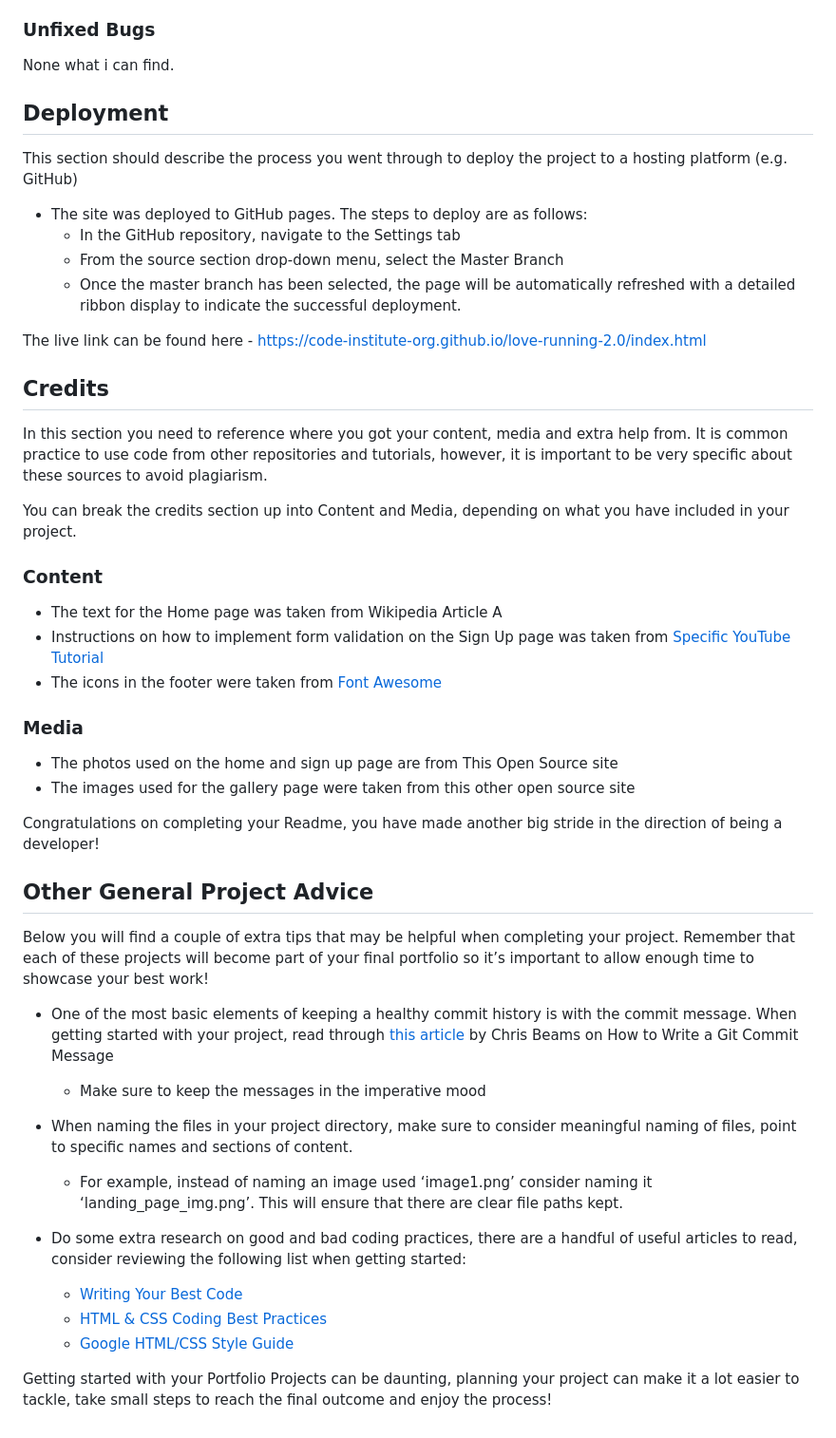
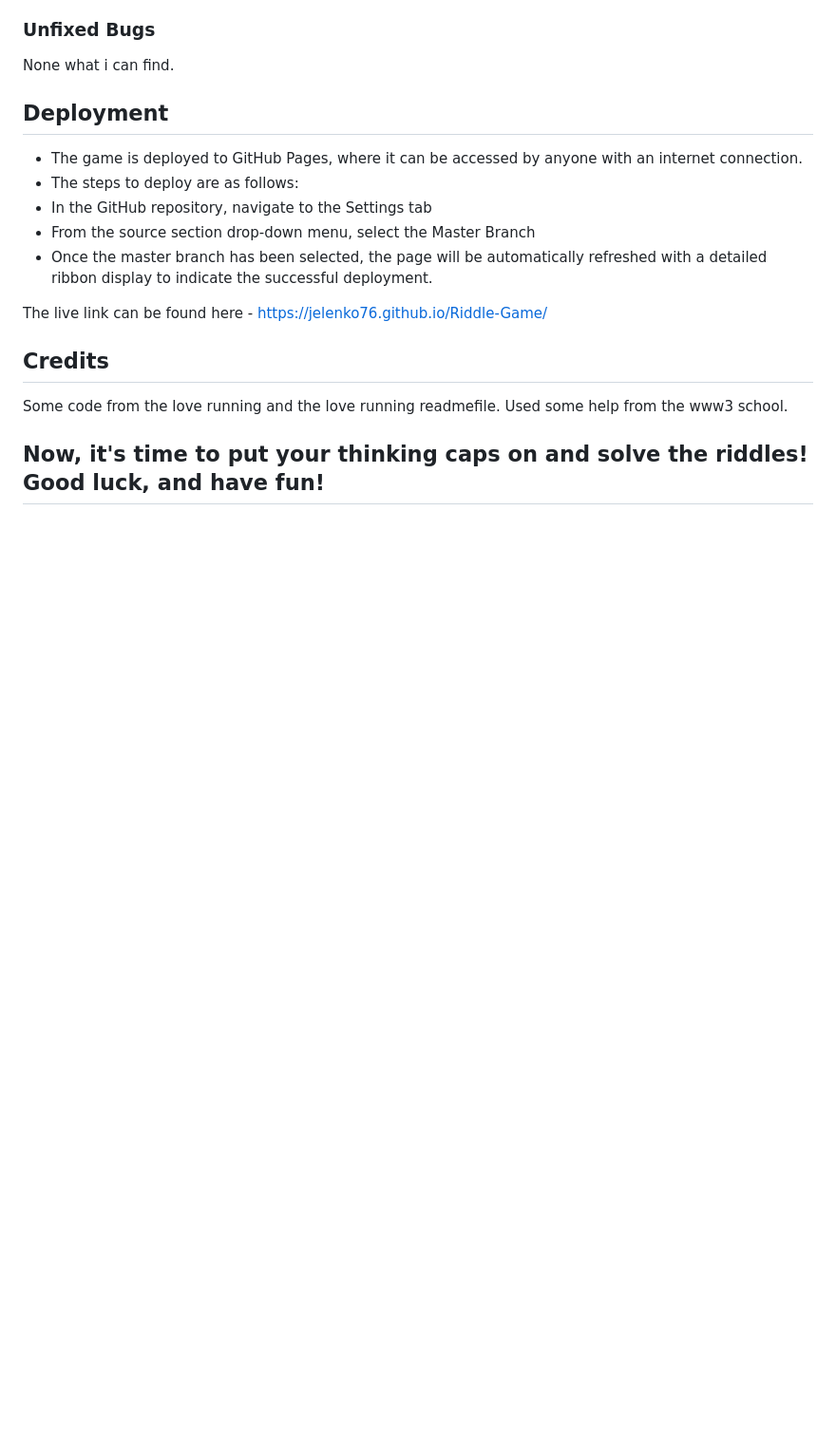
Before and after one commit to Jelenko76/Riddle-Game, a Markdown page: README.md, the part around the change printed below. Shown: that part at 95% size. Drawn GitHub-style; blank space fills up the shorter version.

```diff
--- a/README.md
+++ b/README.md
@@ -55,49 +51,19 @@ None what i can find.
 
 ## Deployment
 
-This section should describe the process you went through to deploy the project to a hosting platform (e.g. GitHub)
-
-- The site was deployed to GitHub pages. The steps to deploy are as follows:
+  - The game is deployed to GitHub Pages, where it can be accessed by anyone with an internet connection.
+  - The steps to deploy are as follows:
   - In the GitHub repository, navigate to the Settings tab
   - From the source section drop-down menu, select the Master Branch
   - Once the master branch has been selected, the page will be automatically refreshed with a detailed ribbon display to indicate the successful deployment.
 
-The live link can be found here - https://code-institute-org.github.io/love-running-2.0/index.html
+
+The live link can be found here - https://jelenko76.github.io/Riddle-Game/
 
 
 ## Credits
 
-In this section you need to reference where you got your content, media and extra help from. It is common practice to use code from other repositories and tutorials, however, it is important to be very specific about these sources to avoid plagiarism.
+Some code from the love running and the love running readmefile.
+Used some help from the www3 school.
 
-You can break the credits section up into Content and Media, depending on what you have included in your project.
-
-### Content
-
-- The text for the Home page was taken from Wikipedia Article A
-- Instructions on how to implement form validation on the Sign Up page was taken from [Specific YouTube Tutorial](https://www.youtube.com/)
-- The icons in the footer were taken from [Font Awesome](https://fontawesome.com/)
-
-### Media
-
-- The photos used on the home and sign up page are from This Open Source site
-- The images used for the gallery page were taken from this other open source site
-
-
-Congratulations on completing your Readme, you have made another big stride in the direction of being a developer!
-
-## Other General Project Advice
-
-Below you will find a couple of extra tips that may be helpful when completing your project. Remember that each of these projects will become part of your final portfolio so it’s important to allow enough time to showcase your best work!
-
-- One of the most basic elements of keeping a healthy commit history is with the commit message. When getting started with your project, read through [this article](https://chris.beams.io/posts/git-commit/) by Chris Beams on How to Write  a Git Commit Message
-  - Make sure to keep the messages in the imperative mood
-
-- When naming the files in your project directory, make sure to consider meaningful naming of files, point to specific names and sections of content.
-  - For example, instead of naming an image used ‘image1.png’ consider naming it ‘landing_page_img.png’. This will ensure that there are clear file paths kept.
-
-- Do some extra research on good and bad coding practices, there are a handful of useful articles to read, consider reviewing the following list when getting started:
-  - [Writing Your Best Code](https://learn.shayhowe.com/html-css/writing-your-best-code/)
-  - [HTML & CSS Coding Best Practices](https://medium.com/@inceptiondj.info/html-css-coding-best-practice-fadb9870a00f)
-  - [Google HTML/CSS Style Guide](https://google.github.io/styleguide/htmlcssguide.html#General)
-
-Getting started with your Portfolio Projects can be daunting, planning your project can make it a lot easier to tackle, take small steps to reach the final outcome and enjoy the process!
+## Now, it's time to put your thinking caps on and solve the riddles! Good luck, and have fun!
```
Also changed, not shown: other parts of README.md (+5 -9 lines).
